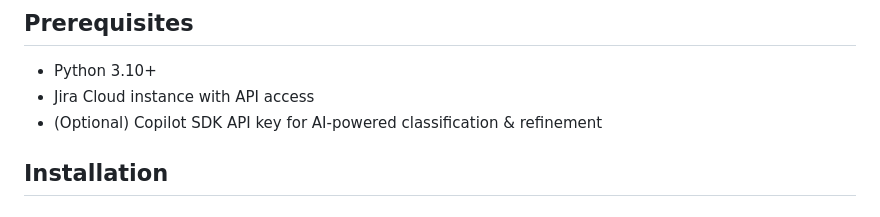
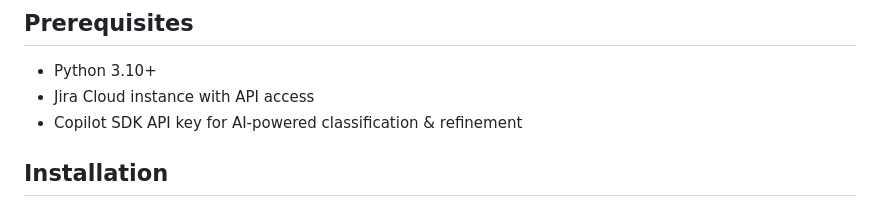
Before and after one commit to nagasai-chintalapati-hpe/AI-assistant-for-Jira-comment-replies, a Markdown page: docs/SETUP.md, the part around the change. Rendered like a GitHub page.

```diff
--- a/docs/SETUP.md
+++ b/docs/SETUP.md
@@ -4,7 +4,7 @@
 
 - Python 3.10+
 - Jira Cloud instance with API access
-- (Optional) Copilot SDK API key for AI-powered classification & refinement
+- Copilot SDK API key for AI-powered classification & refinement
 
 ## Installation
 
```
